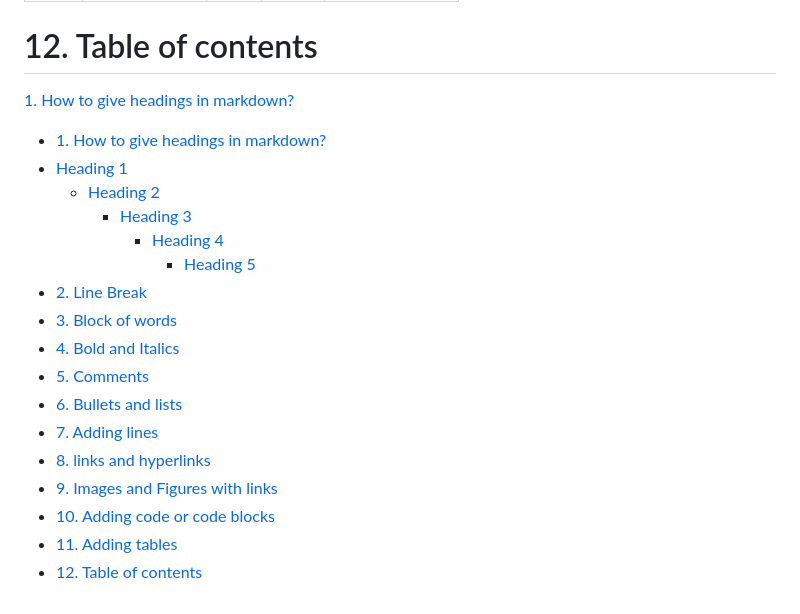
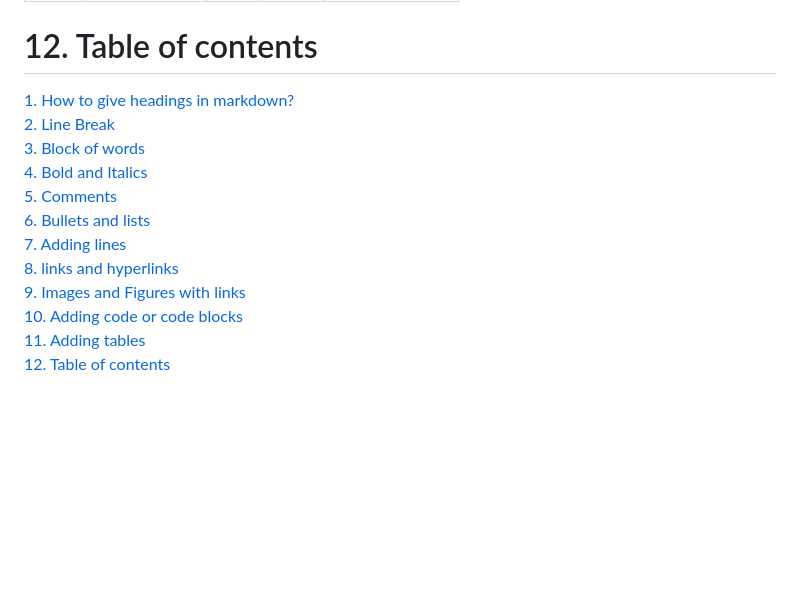
Before and after one commit to Realmaryambano/AI-Engineer-Journey, a Markdown page: Day 1/markdown_cheatsheet.md, the part around the change. GitHub-like rendering; blank space fills up the shorter version.

```diff
--- a/Day 1/markdown_cheatsheet.md
+++ b/Day 1/markdown_cheatsheet.md
@@ -203,21 +203,15 @@ y = 12
 
 # 12. Table of contents
 
-[1. How to give headings in markdown?](#1-how-to-give-headings-in-markdown)
-- [1. How to give headings in markdown?](#1-how-to-give-headings-in-markdown)
-- [Heading 1](#heading-1)
-  - [Heading 2](#heading-2)
-    - [Heading 3](#heading-3)
-      - [Heading 4](#heading-4)
-        - [Heading 5](#heading-5)
-- [2. Line Break](#2-line-break)
-- [3. Block of words](#3-block-of-words)
-- [4. Bold and Italics](#4-bold-and-italics)
-- [5. Comments](#5-comments)
-- [6. Bullets and lists](#6-bullets-and-lists)
-- [7. Adding lines](#7-adding-lines)
-- [8. links and hyperlinks](#8-links-and-hyperlinks)
-- [9. Images and Figures with links](#9-images-and-figures-with-links)
-- [10. Adding code or code blocks](#10-adding-code-or-code-blocks)
-- [11. Adding tables](#11-adding-tables)
-- [12. Table of contents](#12-table-of-contents)
+[1. How to give headings in markdown?](#1-how-to-give-headings-in-markdown)\
+[2. Line Break](#2-line-break)\
+[3. Block of words](#3-block-of-words)\
+[4. Bold and Italics](#4-bold-and-italics)\
+[5. Comments](#5-comments)\
+[6. Bullets and lists](#6-bullets-and-lists)\
+[7. Adding lines](#7-adding-lines)\
+[8. links and hyperlinks](#8-links-and-hyperlinks)\
+[9. Images and Figures with links](#9-images-and-figures-with-links)\
+[10. Adding code or code blocks](#10-adding-code-or-code-blocks)\
+[11. Adding tables](#11-adding-tables)\
+[12. Table of contents](#12-table-of-contents)
```
